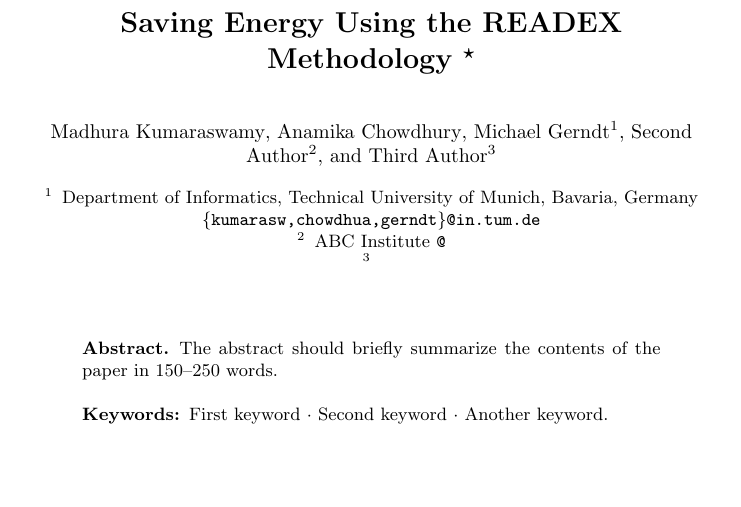
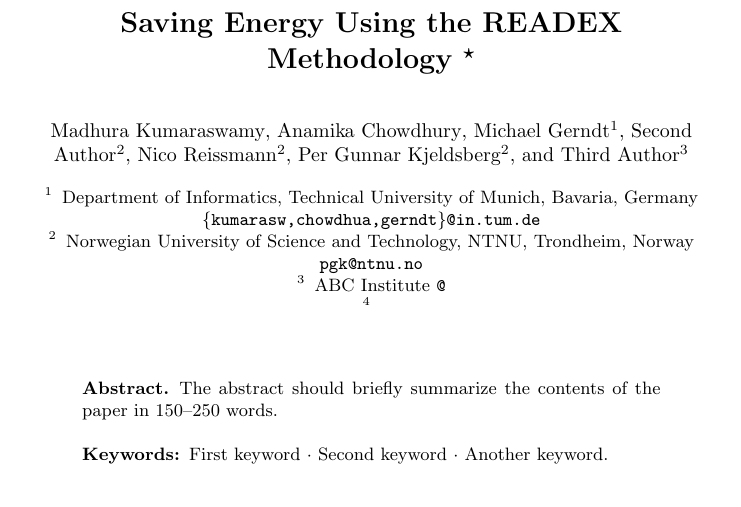
Before and after one commit to readex-eu/Tools_Workshop2018, a LaTeX paper (Tools_Workshop2018.tex): part of page 1 of 16, cut so that both start at the same text, the shorter picture padded with empty space. Compiled offline with pdfLaTeX.

Commit message:
Added authors and affiliation for NTNU

```diff
--- a/Tools_Workshop2018.tex
+++ b/Tools_Workshop2018.tex
@@ -26,6 +26,7 @@
 %
 \author{Madhura Kumaraswamy \and Anamika Chowdhury \and Michael Gerndt \inst{1} \and
 Second Author\inst{2} \and
+Nico Reissmann \inst{2} \and Per Gunnar Kjeldsberg \inst{2} \and
 Third Author\inst{3}}
 %
 \authorrunning{Kumaraswamy, M et al.}
@@ -34,6 +35,8 @@
 %
 \institute{ Department of Informatics, Technical University of Munich, Bavaria, Germany
 \email{\{kumarasw,chowdhua,gerndt\}@in.tum.de}\\ \and
+Norwegian University of Science and Technology, NTNU, Trondheim, Norway
+\email{pgk@ntnu.no} \\ \and
 ABC Institute \email{@} \\ \and }
 
 \maketitle              % typeset the header of the contribution
```
